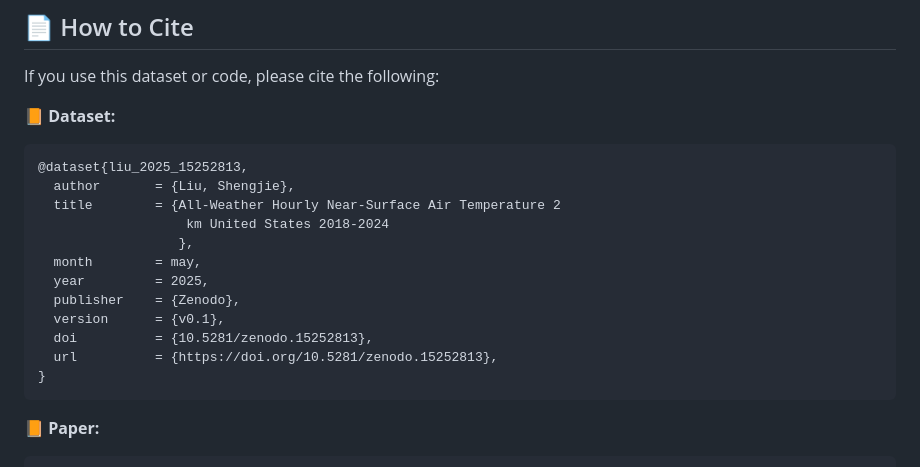
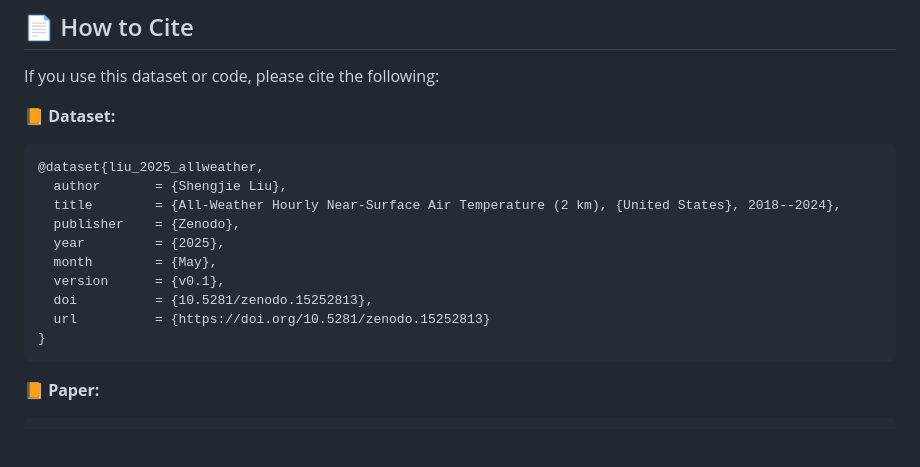
Before and after one commit to skrisliu/HourlyAirTemp2kmUSA, a Markdown page: README.md, the part around the change. Rendered like a GitHub page; blank space fills up the shorter version.

````diff
--- a/README.md
+++ b/README.md
@@ -48,17 +48,15 @@ If you use this dataset or code, please cite the following:
 
 **📙 Dataset:**
 ```bibtex
-@dataset{liu_2025_15252813,
-  author       = {Liu, Shengjie},
-  title        = {All-Weather Hourly Near-Surface Air Temperature 2
-                   km United States 2018-2024
-                  },
-  month        = may,
-  year         = 2025,
+@dataset{liu_2025_allweather,
+  author       = {Shengjie Liu},
+  title        = {All-Weather Hourly Near-Surface Air Temperature (2 km), {United States}, 2018--2024},
   publisher    = {Zenodo},
+  year         = {2025},
+  month        = {May},
   version      = {v0.1},
   doi          = {10.5281/zenodo.15252813},
-  url          = {https://doi.org/10.5281/zenodo.15252813},
+  url          = {https://doi.org/10.5281/zenodo.15252813}
 }
 ```
 
````
